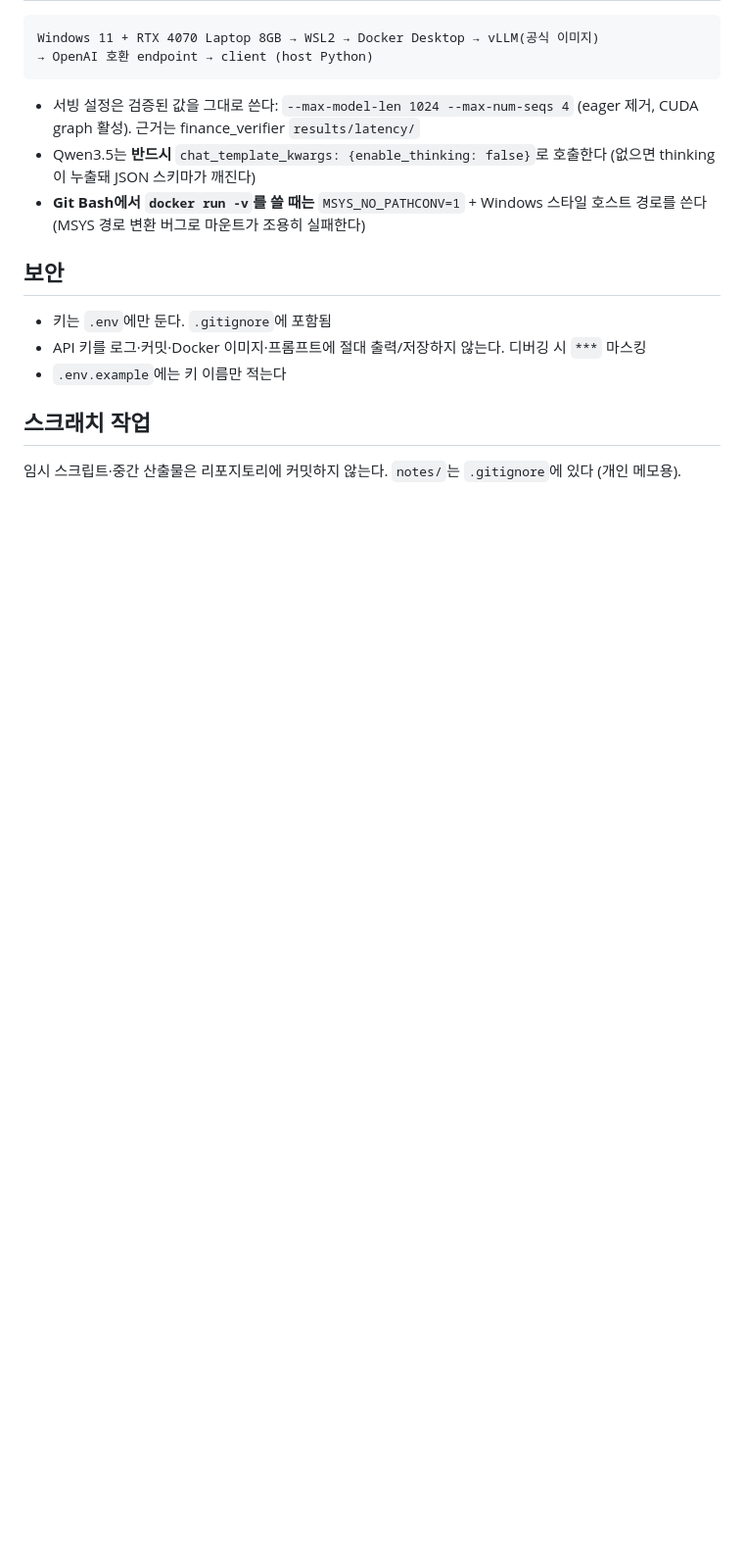
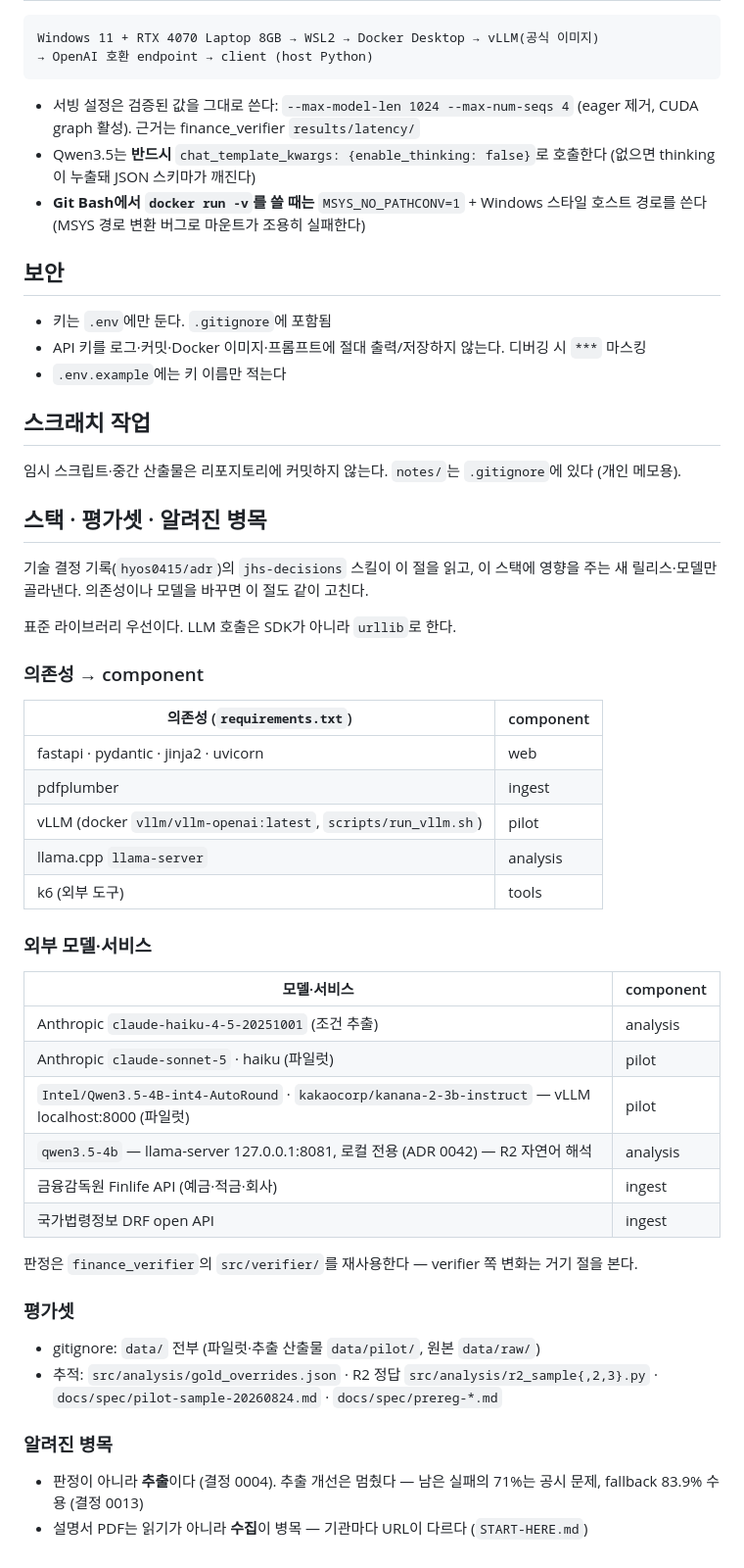
Before and after one commit to hyos0415/fineprint, a Markdown page: CLAUDE.md, the part around the change. Shown at 98% size. GitHub-like rendering; blank space fills up the shorter version.

Commit message:
docs: CLAUDE.md에 스택 · 평가셋 · 알려진 병목 절 추가 (#89) (#90)
jhs-decisions 스킬(hyos0415/adr)이 이 절로 스택을 읽고 관련 릴리스·모델만 거른다.

Co-authored-by: Claude Opus 5.5 (1M context) <noreply@anthropic.com>

```diff
--- a/CLAUDE.md
+++ b/CLAUDE.md
@@ -142,3 +142,42 @@ Windows 11 + RTX 4070 Laptop 8GB → WSL2 → Docker Desktop → vLLM(공식 이
 
 임시 스크립트·중간 산출물은 리포지토리에 커밋하지 않는다. `notes/`는 `.gitignore`에 있다
 (개인 메모용).
+
+## 스택 · 평가셋 · 알려진 병목
+
+기술 결정 기록(`hyos0415/adr`)의 `jhs-decisions` 스킬이 이 절을 읽고, 이 스택에 영향을 주는 새 릴리스·모델만 골라낸다. 의존성이나 모델을 바꾸면 이 절도 같이 고친다.
+
+표준 라이브러리 우선이다. LLM 호출은 SDK가 아니라 `urllib`로 한다.
+
+### 의존성 → component
+
+| 의존성 (`requirements.txt`) | component |
+|---|---|
+| fastapi · pydantic · jinja2 · uvicorn | web |
+| pdfplumber | ingest |
+| vLLM (docker `vllm/vllm-openai:latest`, `scripts/run_vllm.sh`) | pilot |
+| llama.cpp `llama-server` | analysis |
+| k6 (외부 도구) | tools |
+
+### 외부 모델·서비스
+
+| 모델·서비스 | component |
+|---|---|
+| Anthropic `claude-haiku-4-5-20251001` (조건 추출) | analysis |
+| Anthropic `claude-sonnet-5` · haiku (파일럿) | pilot |
+| `Intel/Qwen3.5-4B-int4-AutoRound` · `kakaocorp/kanana-2-3b-instruct` — vLLM localhost:8000 (파일럿) | pilot |
+| `qwen3.5-4b` — llama-server 127.0.0.1:8081, 로컬 전용 (ADR 0042) — R2 자연어 해석 | analysis |
+| 금융감독원 Finlife API (예금·적금·회사) | ingest |
+| 국가법령정보 DRF open API | ingest |
+
+판정은 `finance_verifier`의 `src/verifier/`를 재사용한다 — verifier 쪽 변화는 거기 절을 본다.
+
+### 평가셋
+
+- gitignore: `data/` 전부 (파일럿·추출 산출물 `data/pilot/`, 원본 `data/raw/`)
+- 추적: `src/analysis/gold_overrides.json` · R2 정답 `src/analysis/r2_sample{,2,3}.py` · `docs/spec/pilot-sample-20260824.md` · `docs/spec/prereg-*.md`
+
+### 알려진 병목
+
+- 판정이 아니라 **추출**이다 (결정 0004). 추출 개선은 멈췄다 — 남은 실패의 71%는 공시 문제, fallback 83.9% 수용 (결정 0013)
+- 설명서 PDF는 읽기가 아니라 **수집**이 병목 — 기관마다 URL이 다르다 (`START-HERE.md`)
```
